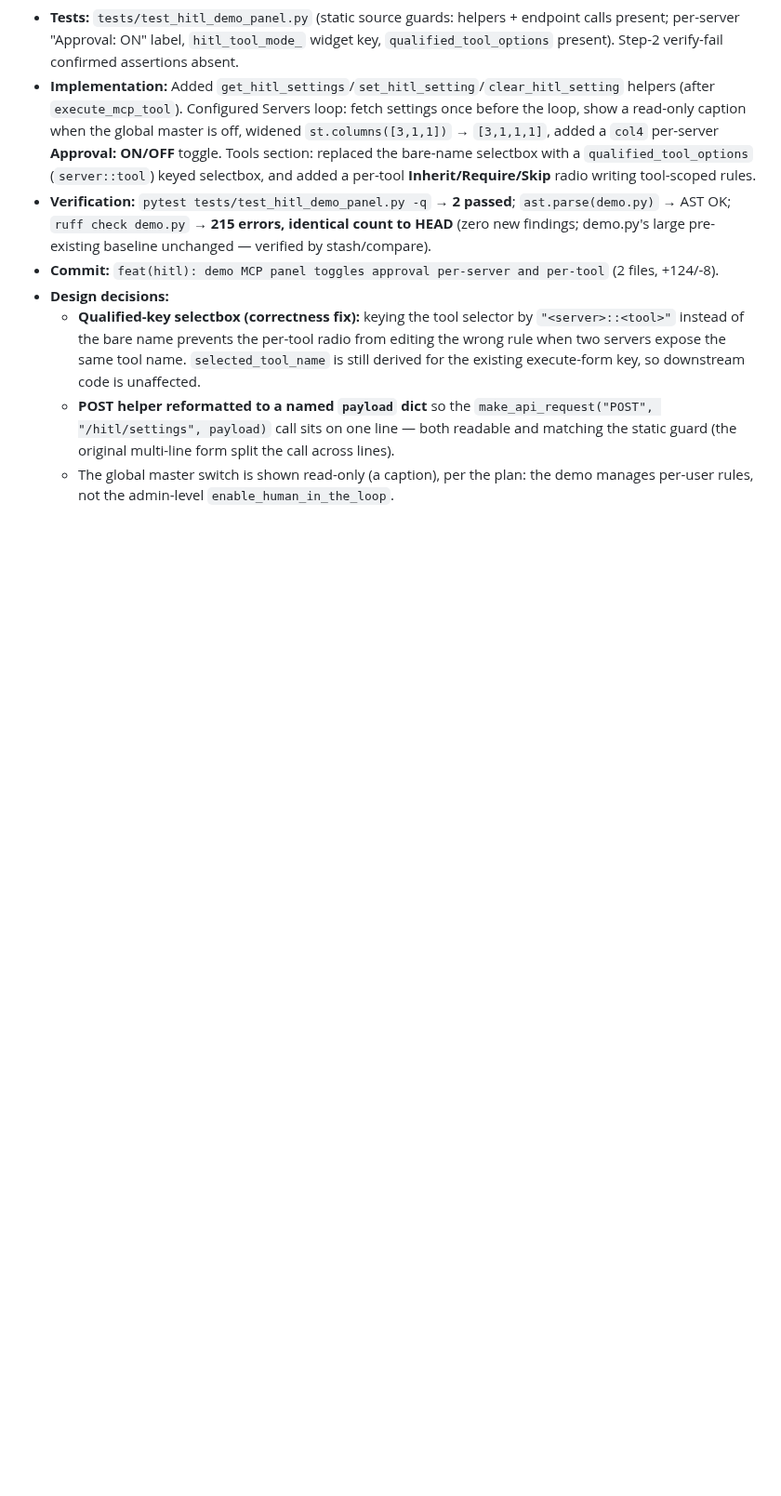
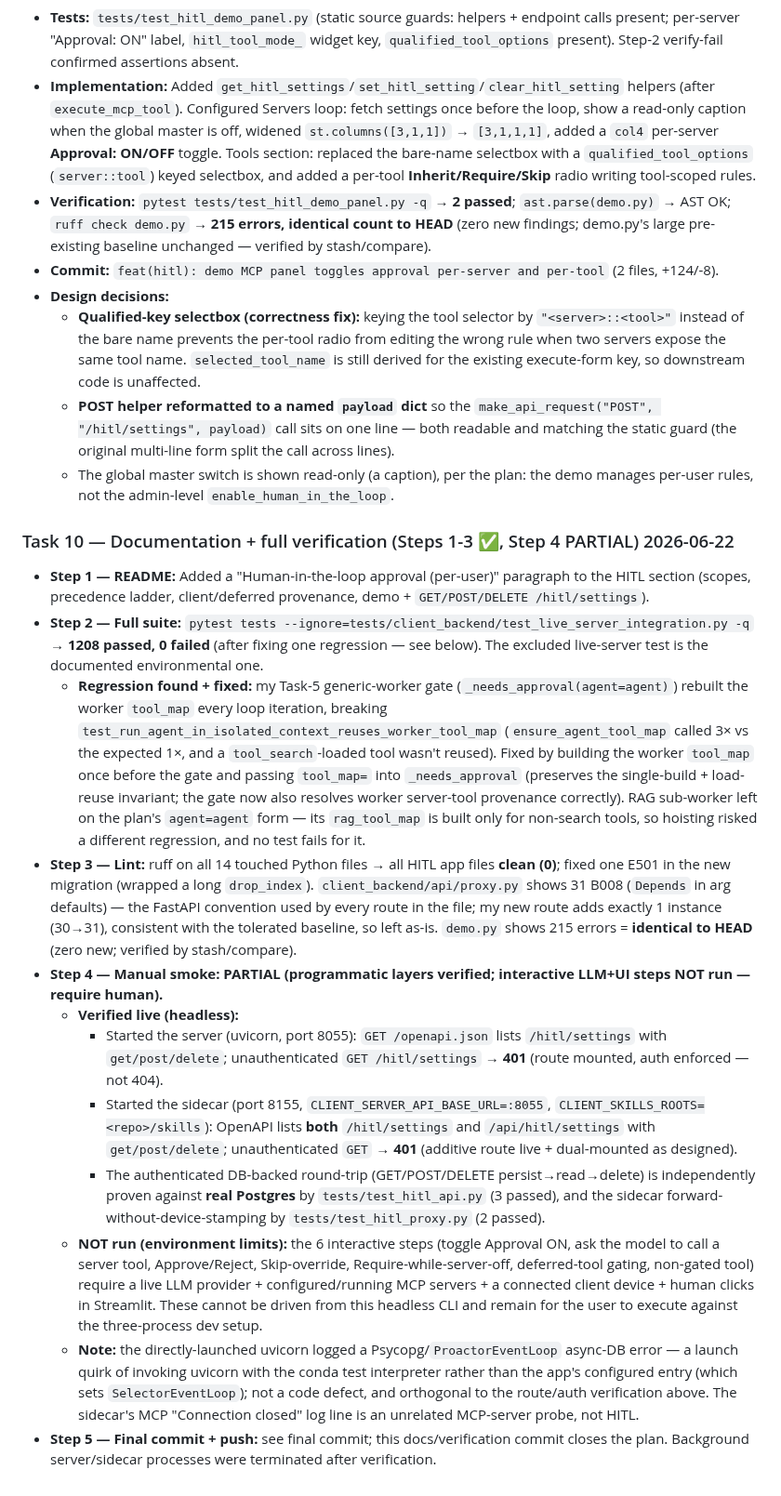
Before and after one commit to Tox1cCoder/AgenticChatbot, a Markdown page: plans/HITL-refactor.md, the part around one of its changes. Shown at 93% size. GitHub-like rendering; blank space fills up the shorter version.

```diff
--- a/plans/HITL-refactor.md
+++ b/plans/HITL-refactor.md
@@ -2148,3 +2148,18 @@ git push
   - **Qualified-key selectbox (correctness fix):** keying the tool selector by `"<server>::<tool>"` instead of the bare name prevents the per-tool radio from editing the wrong rule when two servers expose the same tool name. `selected_tool_name` is still derived for the existing execute-form key, so downstream code is unaffected.
   - **POST helper reformatted to a named `payload` dict** so the `make_api_request("POST", "/hitl/settings", payload)` call sits on one line — both readable and matching the static guard (the original multi-line form split the call across lines).
   - The global master switch is shown read-only (a caption), per the plan: the demo manages per-user rules, not the admin-level `enable_human_in_the_loop`.
+
+### Task 10 — Documentation + full verification (Steps 1-3 ✅, Step 4 PARTIAL) 2026-06-22
+
+- **Step 1 — README:** Added a "Human-in-the-loop approval (per-user)" paragraph to the HITL section (scopes, precedence ladder, client/deferred provenance, demo + `GET/POST/DELETE /hitl/settings`).
+- **Step 2 — Full suite:** `pytest tests --ignore=tests/client_backend/test_live_server_integration.py -q` → **1208 passed, 0 failed** (after fixing one regression — see below). The excluded live-server test is the documented environmental one.
+  - **Regression found + fixed:** my Task-5 generic-worker gate (`_needs_approval(agent=agent)`) rebuilt the worker `tool_map` every loop iteration, breaking `test_run_agent_in_isolated_context_reuses_worker_tool_map` (`ensure_agent_tool_map` called 3× vs the expected 1×, and a `tool_search`-loaded tool wasn't reused). Fixed by building the worker `tool_map` once before the gate and passing `tool_map=` into `_needs_approval` (preserves the single-build + load-reuse invariant; the gate now also resolves worker server-tool provenance correctly). RAG sub-worker left on the plan's `agent=agent` form — its `rag_tool_map` is built only for non-search tools, so hoisting risked a different regression, and no test fails for it.
+- **Step 3 — Lint:** ruff on all 14 touched Python files → all HITL app files **clean (0)**; fixed one E501 in the new migration (wrapped a long `drop_index`). `client_backend/api/proxy.py` shows 31 B008 (`Depends` in arg defaults) — the FastAPI convention used by every route in the file; my new route adds exactly 1 instance (30→31), consistent with the tolerated baseline, so left as-is. `demo.py` shows 215 errors = **identical to HEAD** (zero new; verified by stash/compare).
+- **Step 4 — Manual smoke: PARTIAL (programmatic layers verified; interactive LLM+UI steps NOT run — require human).**
+  - **Verified live (headless):**
+    - Started the server (uvicorn, port 8055): `GET /openapi.json` lists `/hitl/settings` with `get/post/delete`; unauthenticated `GET /hitl/settings` → **401** (route mounted, auth enforced — not 404).
+    - Started the sidecar (port 8155, `CLIENT_SERVER_API_BASE_URL=:8055`, `CLIENT_SKILLS_ROOTS=<repo>/skills`): OpenAPI lists **both** `/hitl/settings` and `/api/hitl/settings` with `get/post/delete`; unauthenticated `GET` → **401** (additive route live + dual-mounted as designed).
+    - The authenticated DB-backed round-trip (GET/POST/DELETE persist→read→delete) is independently proven against **real Postgres** by `tests/test_hitl_api.py` (3 passed), and the sidecar forward-without-device-stamping by `tests/test_hitl_proxy.py` (2 passed).
+  - **NOT run (environment limits):** the 6 interactive steps (toggle Approval ON, ask the model to call a server tool, Approve/Reject, Skip-override, Require-while-server-off, deferred-tool gating, non-gated tool) require a live LLM provider + configured/running MCP servers + a connected client device + human clicks in Streamlit. These cannot be driven from this headless CLI and remain for the user to execute against the three-process dev setup.
+  - **Note:** the directly-launched uvicorn logged a Psycopg/`ProactorEventLoop` async-DB error — a launch quirk of invoking uvicorn with the conda test interpreter rather than the app's configured entry (which sets `SelectorEventLoop`); not a code defect, and orthogonal to the route/auth verification above. The sidecar's MCP "Connection closed" log line is an unrelated MCP-server probe, not HITL.
+- **Step 5 — Final commit + push:** see final commit; this docs/verification commit closes the plan. Background server/sidecar processes were terminated after verification.
```
Also changed, not shown: other parts of plans/HITL-refactor.md (+4 -4 lines), README.md (+2 -0 lines).
